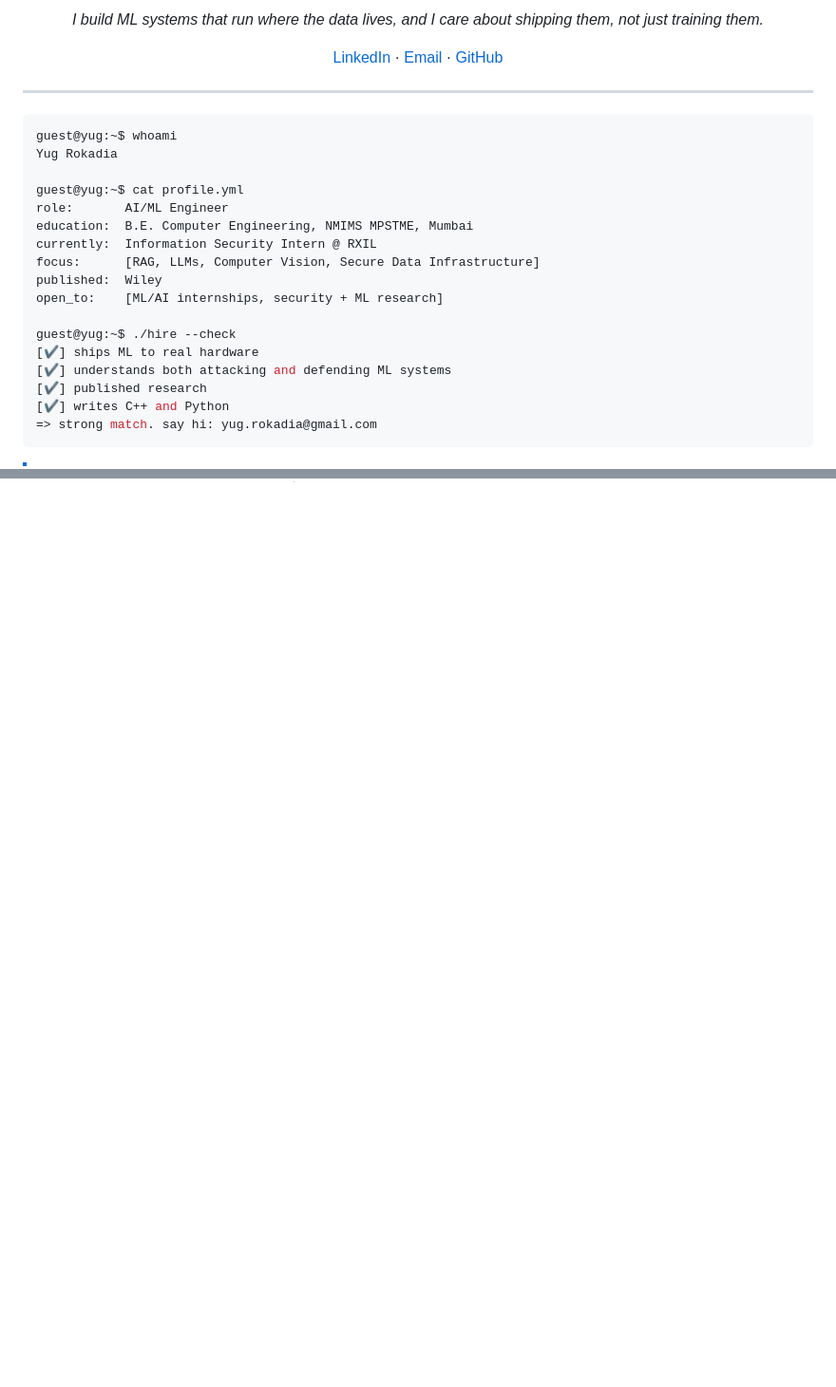
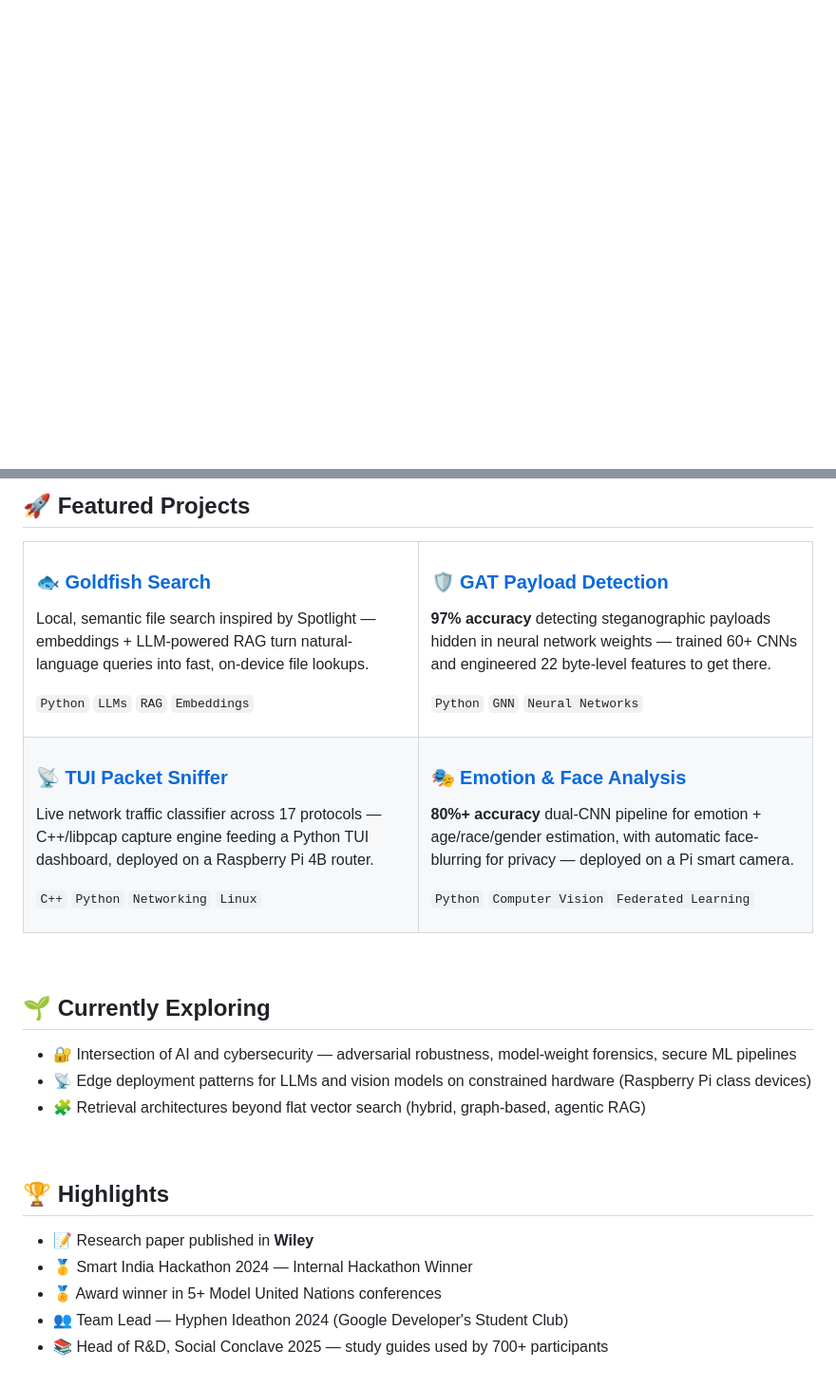
Before and after one commit to YugRokadia/YugRokadia, a Markdown page: Readme.md, 2 parts joined by grey strips. Shown at 95% size. Rendered like a GitHub page; blank space fills up the shorter version.

````diff
--- a/Readme.md
+++ b/Readme.md
@@ -13,29 +12,3 @@
 
-*I build ML systems that run where the data lives, and I care about shipping them, not just training them.*
+<br/>
 
-[LinkedIn](https://www.linkedin.com/in/yug-rokadia/) · [Email](mailto:yug.rokadia@gmail.com) · [GitHub](https://github.com/YugRokadia)
-
-</div>
-
----
-
-```console
-guest@yug:~$ whoami
-Yug Rokadia
-
-guest@yug:~$ cat profile.yml
-role:       AI/ML Engineer
-education:  B.E. Computer Engineering, NMIMS MPSTME, Mumbai
-currently:  Information Security Intern @ RXIL
-focus:      [RAG, LLMs, Computer Vision, Secure Data Infrastructure]
-published:  Wiley
-open_to:    [ML/AI internships, security + ML research]
-
-guest@yug:~$ ./hire --check
-[✔] ships ML to real hardware
-[✔] understands both attacking and defending ML systems
-[✔] published research
-[✔] writes C++ and Python
-=> strong match. say hi: yug.rokadia@gmail.com
-```
-
@@ -128,0 +59,59 @@ flowchart LR
+## 🚀 Featured Projects
+
+<table>
+<tr>
+<td width="50%" valign="top">
+
+### 🐟 [Goldfish Search](https://github.com/YugRokadia/goldfish-search) <!-- ⚠️ update to real repo URL -->
+Local, semantic file search inspired by Spotlight — embeddings + LLM-powered RAG turn natural-language queries into fast, on-device file lookups.
+
+`Python` `LLMs` `RAG` `Embeddings`
+
+</td>
+<td width="50%" valign="top">
+
+### 🛡️ [GAT Payload Detection](https://github.com/YugRokadia/GAT-Based-Steganographic-Payload-Detection-in-Neural-Networks)
+**97% accuracy** detecting steganographic payloads hidden in neural network weights — trained 60+ CNNs and engineered 22 byte-level features to get there.
+
+`Python` `GNN` `Neural Networks`
+
+</td>
+</tr>
+<tr>
+<td width="50%" valign="top">
+
+### 📡 [TUI Packet Sniffer](https://github.com/YugRokadia/Packet-Sniffer)
+Live network traffic classifier across 17 protocols — C++/libpcap capture engine feeding a Python TUI dashboard, deployed on a Raspberry Pi 4B router.
+
+`C++` `Python` `Networking` `Linux`
+
+</td>
+<td width="50%" valign="top">
+
+### 🎭 [Emotion & Face Analysis](https://github.com/YugRokadia/Emotion-and-Face-Analysis-CNN)
+**80%+ accuracy** dual-CNN pipeline for emotion + age/race/gender estimation, with automatic face-blurring for privacy — deployed on a Pi smart camera.
+
+`Python` `Computer Vision` `Federated Learning`
+
+</td>
+</tr>
+</table>
+
+<br/>
+
+## 🌱 Currently Exploring
+
+- 🔐 Intersection of AI and cybersecurity — adversarial robustness, model-weight forensics, secure ML pipelines
+- 📡 Edge deployment patterns for LLMs and vision models on constrained hardware (Raspberry Pi class devices)
+- 🧩 Retrieval architectures beyond flat vector search (hybrid, graph-based, agentic RAG)
+
+<br/>
+
+## 🏆 Highlights
+
+- 📝 Research paper published in **Wiley**
+- 🥇 Smart India Hackathon 2024 — Internal Hackathon Winner
+- 🏅 Award winner in 5+ Model United Nations conferences
+- 👥 Team Lead — Hyphen Ideathon 2024 (Google Developer's Student Club)
+- 📚 Head of R&D, Social Conclave 2025 — study guides used by 700+ participants
+
````
Also changed, not shown: other parts of Readme.md (+59 -87 lines).
